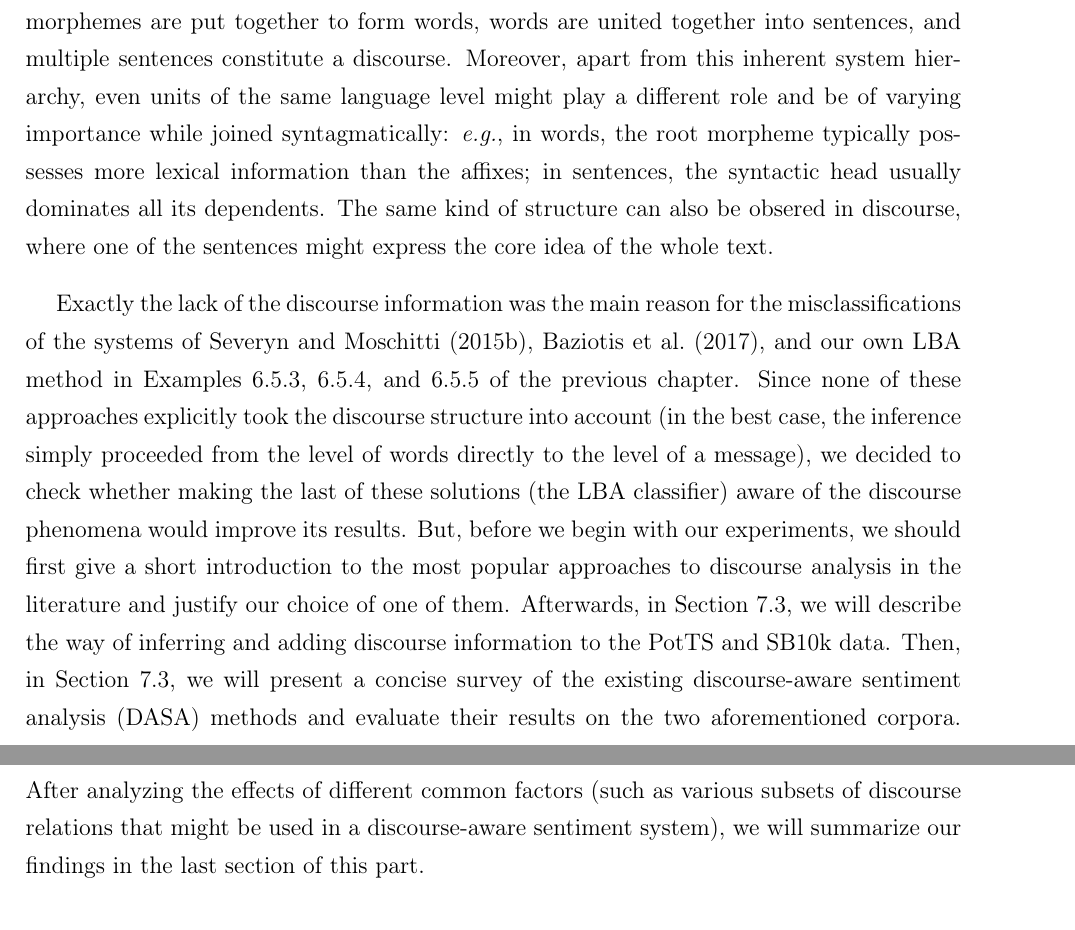
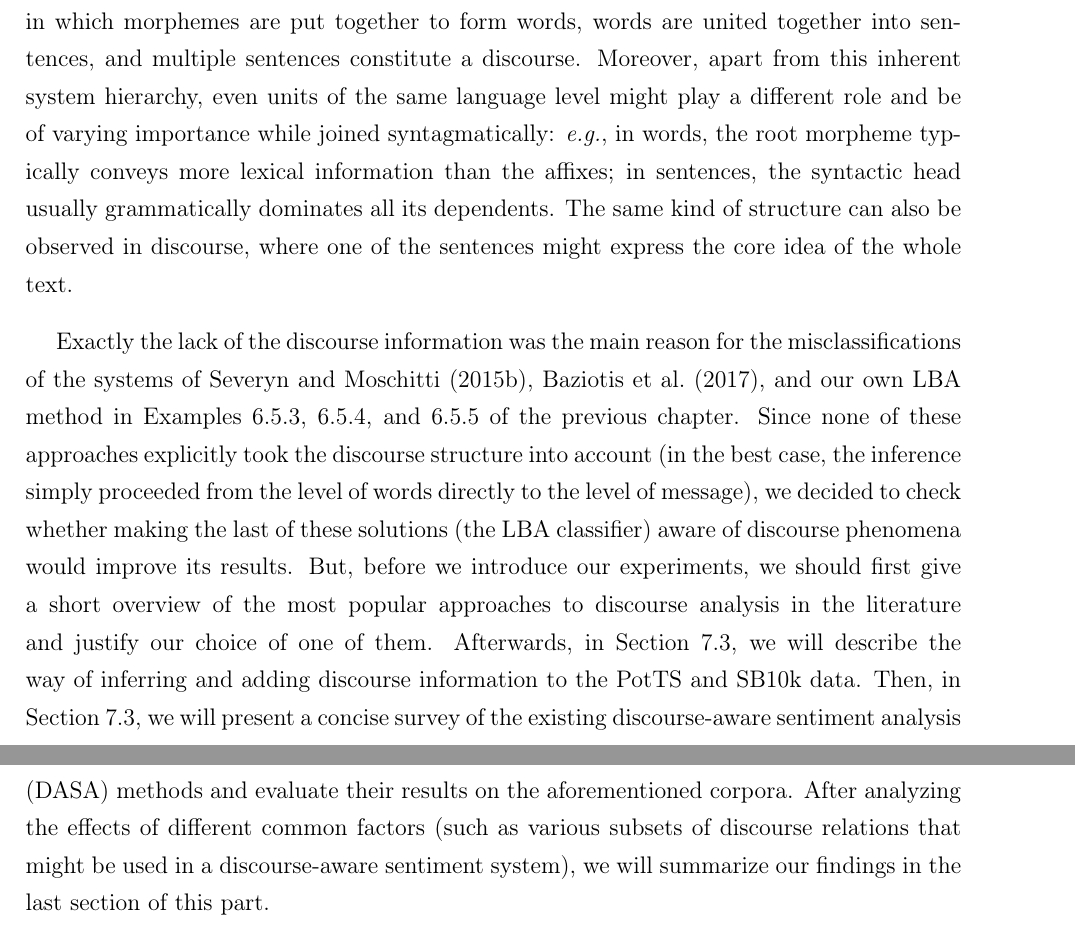
Before and after one commit to WladimirSidorenko/Dissertation, a LaTeX thesis (sidarenka_thesis.tex, which reads sentiment_discourse.tex): two parts of pages 161 and 162 of 209, joined at a grey line, cut so that both start at the same text. Compiled offline with pdfLaTeX; the source files are stored in an older character set and shown here as Unicode.

Commit message:
minor corrections

```diff
--- a/sentiment_discourse.tex
+++ b/sentiment_discourse.tex
@@ -29,11 +29,11 @@ to form words, words are united together into sentences, and multiple
 sentences constitute a discourse.  Moreover, apart from this inherent
 system hierarchy, even units of the same language level might play a
 different role and be of varying importance while joined
-syntagmatically: \eg{} in words, the root morpheme typically possesses
+syntagmatically: \eg{} in words, the root morpheme typically conveys
 more lexical information than the affixes; in sentences, the syntactic
-head usually dominates all its dependents.  The same kind of structure
-can also be obsered in discourse, where one of the sentences might
-express the core idea of the whole text.
+head usually grammatically dominates all its dependents.  The same
+kind of structure can also be observed in discourse, where one of the
+sentences might express the core idea of the whole text.
 
 Exactly the lack of the discourse information was the main reason for
 the misclassifications of the systems of \citet{Severyn:15},
@@ -42,21 +42,21 @@ the misclassifications of the systems of \citet{Severyn:15},
 and \ref{snt:cgsa:exmp:lba-error} of the previous chapter.  Since none
 of these approaches explicitly took the discourse structure into
 account (in the best case, the inference simply proceeded from the
-level of words directly to the level of a message), we decided to
-check whether making the last of these solutions (the LBA classifier)
-aware of the discourse phenomena would improve its results.  But,
-before we begin with our experiments, we should first give a short
-introduction to the most popular approaches to discourse analysis in
-the literature and justify our choice of one of them.  Afterwards, in
+level of words directly to the level of message), we decided to check
+whether making the last of these solutions (the LBA classifier) aware
+of discourse phenomena would improve its results.  But, before we
+introduce our experiments, we should first give a short overview of
+the most popular approaches to discourse analysis in the literature
+and justify our choice of one of them.  Afterwards, in
 Section~\ref{sec:dasa:data}, we will describe the way of inferring and
 adding discourse information to the PotTS and SB10k data.  Then, in
 Section~\ref{sec:dasa:data}, we will present a concise survey of the
 existing discourse-aware sentiment analysis (DASA) methods and
-evaluate their results on the two aforementioned corpora.  After
-analyzing the effects of different common factors (such as various
-subsets of discourse relations that might be used in a discourse-aware
-sentiment system), we will summarize our findings in the last section
-of this part.
+evaluate their results on the aforementioned corpora.  After analyzing
+the effects of different common factors (such as various subsets of
+discourse relations that might be used in a discourse-aware sentiment
+system), we will summarize our findings in the last section of this
+part.
 
 \section{Discourse Analysis}\label{sec:dasa:theory}
 
```
